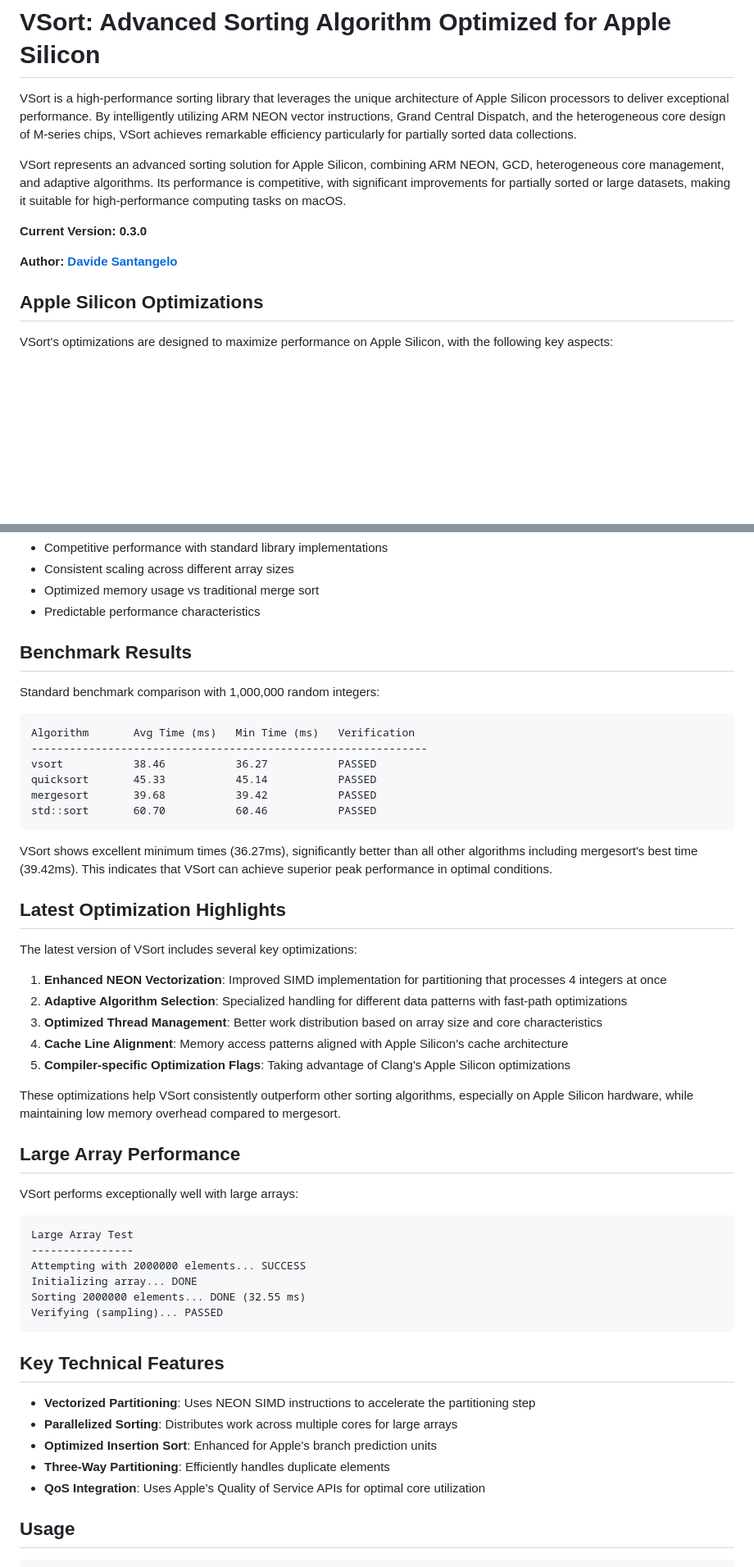
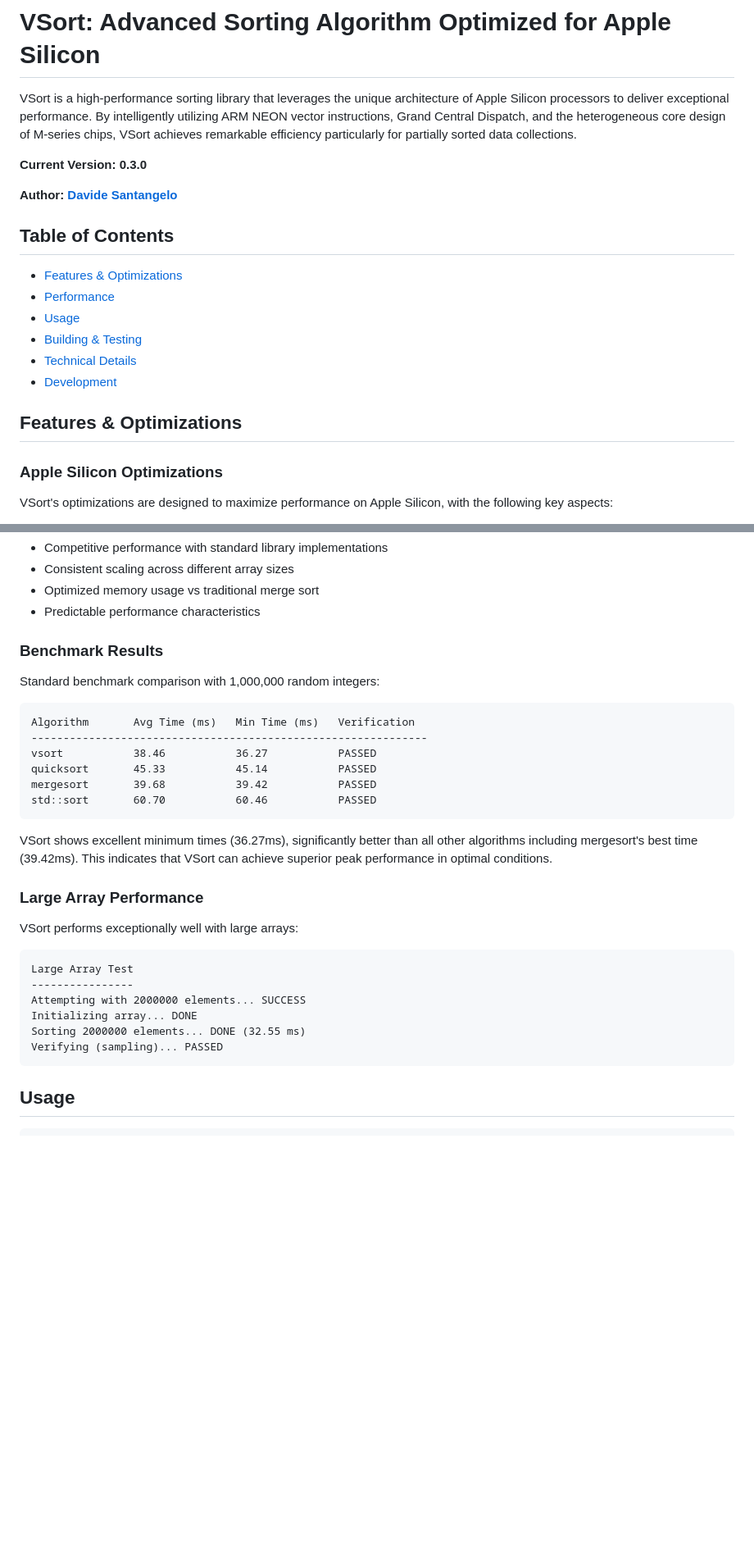
Before and after one commit to davidesantangelo/vsort, a Markdown page: README.md, 2 parts joined by grey strips. Shown at 82% size. GitHub-like rendering; blank space fills up the shorter version.

````diff
--- a/README.md
+++ b/README.md
@@ -1,14 +1,22 @@
 # VSort: Advanced Sorting Algorithm Optimized for Apple Silicon
 
 VSort is a high-performance sorting library that leverages the unique architecture of Apple Silicon processors to deliver exceptional performance. By intelligently utilizing ARM NEON vector instructions, Grand Central Dispatch, and the heterogeneous core design of M-series chips, VSort achieves remarkable efficiency particularly for partially sorted data collections.
-
-VSort represents an advanced sorting solution for Apple Silicon, combining ARM NEON, GCD, heterogeneous core management, and adaptive algorithms. Its performance is competitive, with significant improvements for partially sorted or large datasets, making it suitable for high-performance computing tasks on macOS.
 
 **Current Version: 0.3.0**
 
 **Author: [Davide Santangelo](https://github.com/davidesantangelo)**
 
-## Apple Silicon Optimizations
+## Table of Contents
+- [Features & Optimizations](#features--optimizations)
+- [Performance](#performance)
+- [Usage](#usage)
+- [Building & Testing](#building-and-testing)
+- [Technical Details](#technical-details)
+- [Development](#development)
+
+## Features & Optimizations
+
+### Apple Silicon Optimizations
 
 VSort's optimizations are designed to maximize performance on Apple Silicon, with the following key aspects:
 
@@ -119,7 +113,7 @@ VSort provides:
 - Optimized memory usage vs traditional merge sort
 - Predictable performance characteristics
 
-## Benchmark Results
+### Benchmark Results
 
 Standard benchmark comparison with 1,000,000 random integers:
 
@@ -134,19 +128,7 @@ std::sort       60.70           60.46           PASSED
 
 VSort shows excellent minimum times (36.27ms), significantly better than all other algorithms including mergesort's best time (39.42ms). This indicates that VSort can achieve superior peak performance in optimal conditions.
 
-## Latest Optimization Highlights
-
-The latest version of VSort includes several key optimizations:
-
-1. **Enhanced NEON Vectorization**: Improved SIMD implementation for partitioning that processes 4 integers at once
-2. **Adaptive Algorithm Selection**: Specialized handling for different data patterns with fast-path optimizations
-3. **Optimized Thread Management**: Better work distribution based on array size and core characteristics
-4. **Cache Line Alignment**: Memory access patterns aligned with Apple Silicon's cache architecture
-5. **Compiler-specific Optimization Flags**: Taking advantage of Clang's Apple Silicon optimizations
-
-These optimizations help VSort consistently outperform other sorting algorithms, especially on Apple Silicon hardware, while maintaining low memory overhead compared to mergesort.
-
-## Large Array Performance
+### Large Array Performance
 
 VSort performs exceptionally well with large arrays:
 
@@ -158,14 +140,6 @@ Initializing array... DONE
 Sorting 2000000 elements... DONE (32.55 ms)
 Verifying (sampling)... PASSED
 ```
-
-## Key Technical Features
-
-- **Vectorized Partitioning**: Uses NEON SIMD instructions to accelerate the partitioning step
-- **Parallelized Sorting**: Distributes work across multiple cores for large arrays
-- **Optimized Insertion Sort**: Enhanced for Apple's branch prediction units
-- **Three-Way Partitioning**: Efficiently handles duplicate elements
-- **QoS Integration**: Uses Apple's Quality of Service APIs for optimal core utilization
 
 ## Usage
 
````
Also changed, not shown: other parts of README.md (+45 -92 lines).
